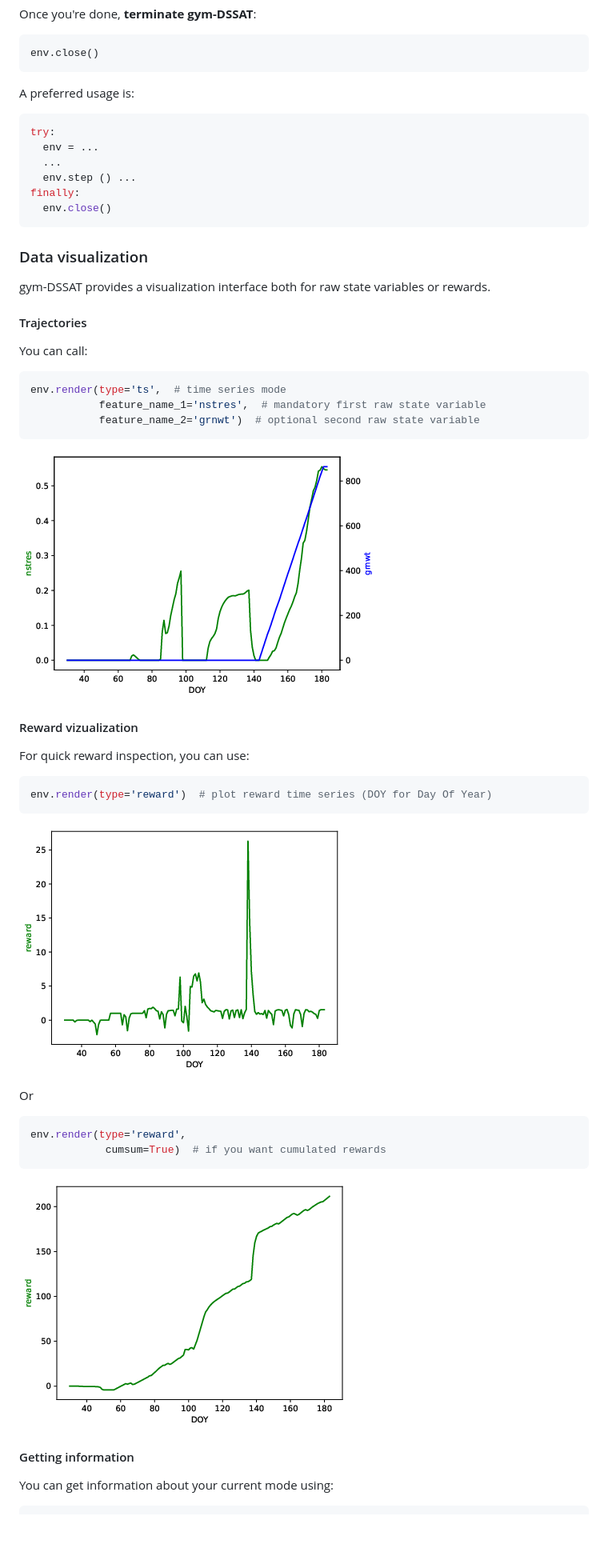
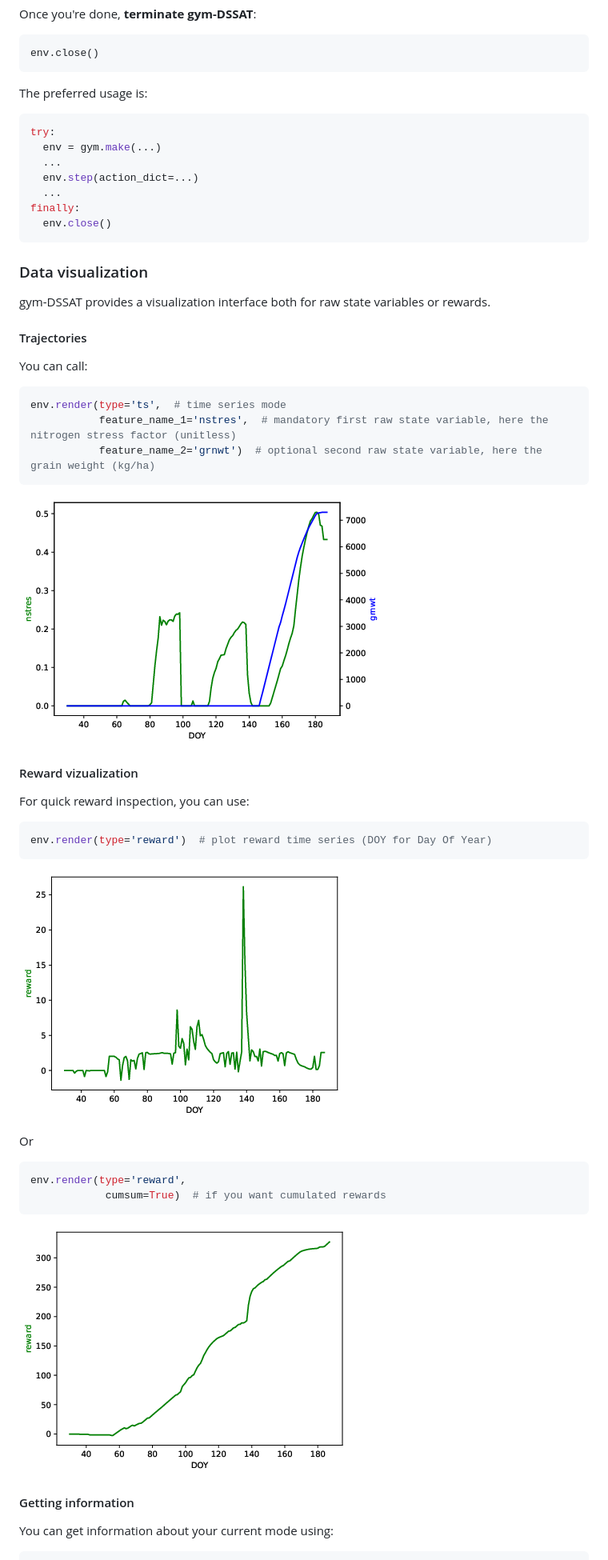
Before and after one commit to firass-a/iconic, a Markdown page: README.md, the part around the change printed below. Shown: that part at 80% size. GitHub-like rendering; pictures changed too: readme_figures/cumsumRewards.png, readme_figures/nstresGrnwt.png, readme_figures/rewards.png; blank space fills up the shorter version.

Commit message:
readme update ; grnwt factor correction

````diff
--- a/README.md
+++ b/README.md
@@ -120,12 +119,13 @@ Once you're done, **terminate gym-DSSAT**:
 ```
 env.close()
 ```
-A preferred usage is:
+The preferred usage is:
 ```python
 try:
-  env = ...
+  env = gym.make(...)
   ...
-  env.step () ...
+  env.step(action_dict=...)
+  ...
 finally:
   env.close()
 ```
@@ -136,8 +136,8 @@ gym-DSSAT provides a visualization interface both for raw state variables or rew
 You can call:
 ```python
 env.render(type='ts',  # time series mode
-           feature_name_1='nstres',  # mandatory first raw state variable
-           feature_name_2='grnwt')  # optional second raw state variable
+           feature_name_1='nstres',  # mandatory first raw state variable, here the nitrogen stress factor (unitless)
+           feature_name_2='grnwt')  # optional second raw state variable, here the grain weight (kg/ha)
 ```
 ![plot](./readme_figures/nstresGrnwt.png)
 
````
Also changed, not shown: other parts of README.md (+20 -8 lines), 7 other files.
